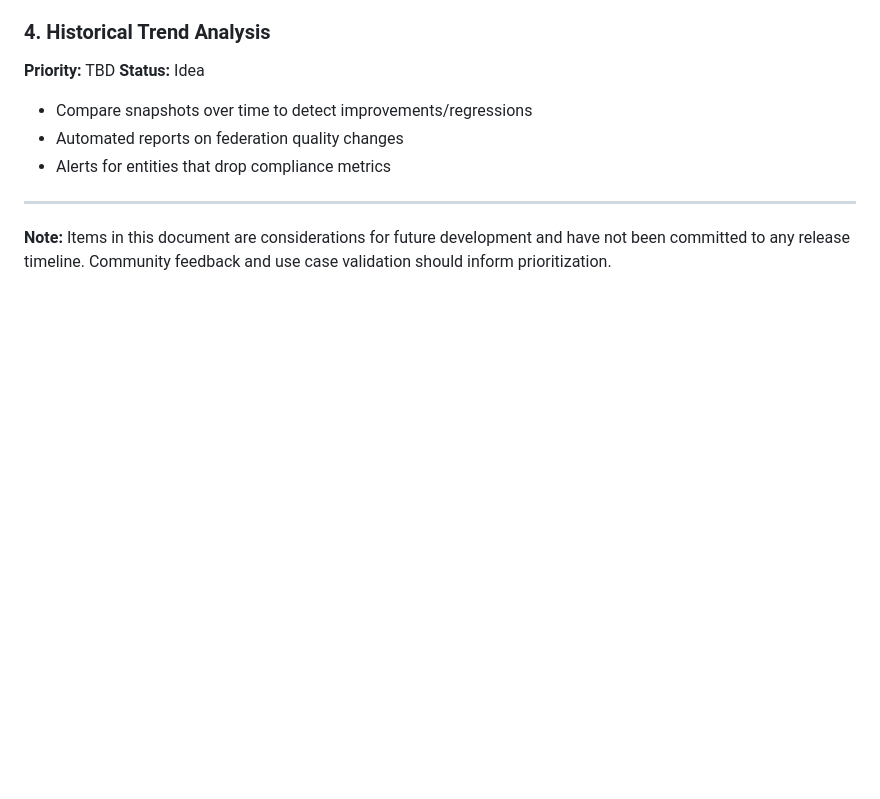
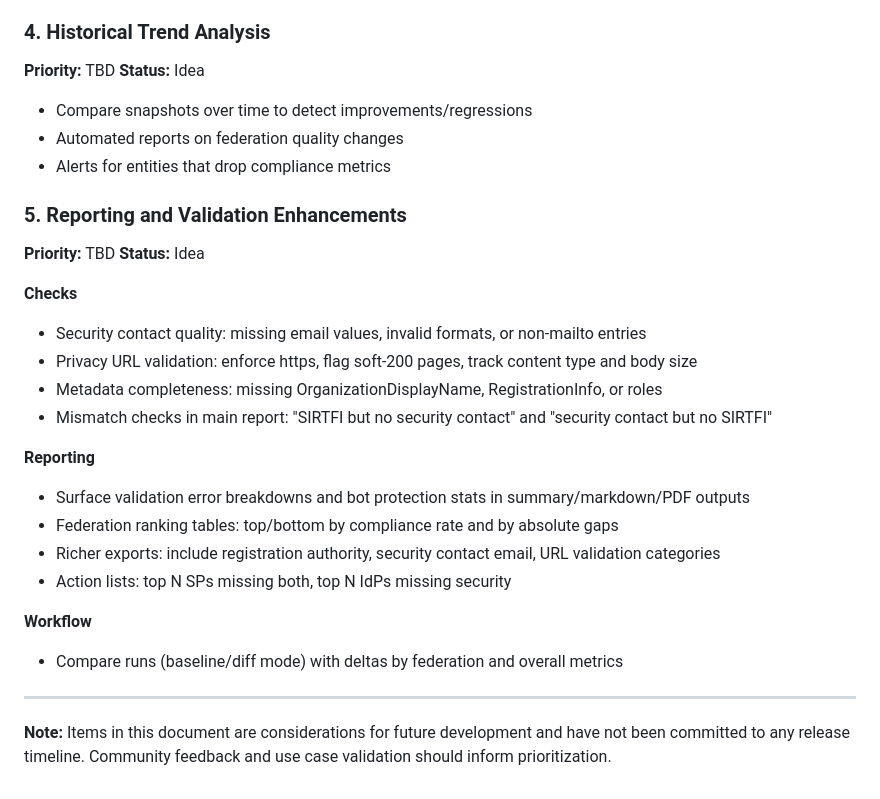
Before and after one commit to maartenk/edugain-qual-improv, a Markdown page: docs/FUTURE_ENHANCEMENTS.md, the part around one of its changes. Rendered like a GitHub page; blank space fills up the shorter version.

Commit message:
docs: add roadmap items for reporting improvements

```diff
--- a/docs/FUTURE_ENHANCEMENTS.md
+++ b/docs/FUTURE_ENHANCEMENTS.md
@@ -128,6 +128,25 @@ If implemented:
 - Automated reports on federation quality changes
 - Alerts for entities that drop compliance metrics
 
+### 5. Reporting and Validation Enhancements
+**Priority:** TBD
+**Status:** Idea
+
+**Checks**
+- Security contact quality: missing email values, invalid formats, or non-mailto entries
+- Privacy URL validation: enforce https, flag soft-200 pages, track content type and body size
+- Metadata completeness: missing OrganizationDisplayName, RegistrationInfo, or roles
+- Mismatch checks in main report: "SIRTFI but no security contact" and "security contact but no SIRTFI"
+
+**Reporting**
+- Surface validation error breakdowns and bot protection stats in summary/markdown/PDF outputs
+- Federation ranking tables: top/bottom by compliance rate and by absolute gaps
+- Richer exports: include registration authority, security contact email, URL validation categories
+- Action lists: top N SPs missing both, top N IdPs missing security
+
+**Workflow**
+- Compare runs (baseline/diff mode) with deltas by federation and overall metrics
+
 ---
 
 **Note:** Items in this document are considerations for future development and have not been committed to any release timeline. Community feedback and use case validation should inform prioritization.
```
Also changed, not shown: other parts of docs/FUTURE_ENHANCEMENTS.md (+1 -1 lines).
